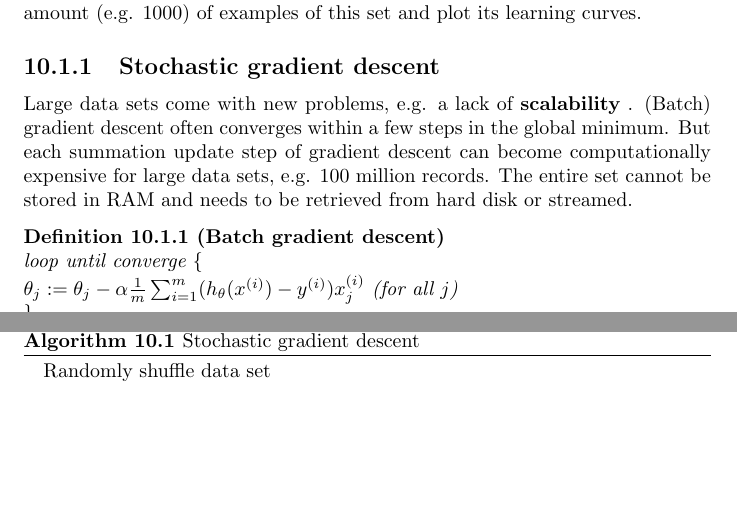
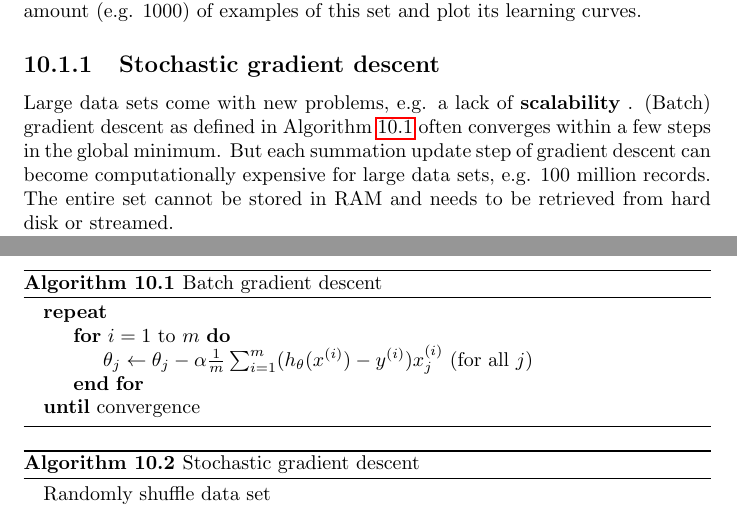
Before and after one commit to karimif/ai_notes, a LaTeX thesis (notes.tex): two parts of pages 39 and 40 of 42, joined at a grey line, cut so that both start at the same text, the shorter picture padded with empty space. Compiled offline with pdfLaTeX.

Commit message:
New definition type of batch gradient descent
* Changes from definition to algorithm.

```diff
--- a/notes.tex
+++ b/notes.tex
@@ -1546,14 +1546,19 @@ Large data sets  help to increase the accuracy of {\bf low-bias} learning algori
 One way to find out if the algorithm has low bias is to randomly pick a lower amount (e.g. 1000) of  examples of this set and plot its learning curves.
 
 \subsection{Stochastic gradient descent}
-Large data sets come with new problems, e.g. a lack of {\bf scalability} . (Batch) gradient descent often converges within a few steps in the global minimum. But each summation update step of gradient descent can become computationally expensive for large data sets, e.g. 100 million records. The entire set cannot be stored in RAM and needs to be retrieved from hard disk or streamed.
-
-\begin{definition}[Batch gradient descent] ~\\
-loop until converge \{ \\
-$\theta_j := \theta_j - \alpha \frac{1}{m}\sum_{i=1}^m(h_\theta(x^{(i)})-y^{(i)})x_j^{(i)}$ (for all $j$)\\
-\}
-\end{definition}
-
+Large data sets come with new problems, e.g. a lack of {\bf scalability} . (Batch) gradient descent as defined in Algorithm~\ref{ref:gradientdescent} often converges within a few steps in the global minimum. But each summation update step of gradient descent can become computationally expensive for large data sets, e.g. 100 million records. The entire set cannot be stored in RAM and needs to be retrieved from hard disk or streamed.
+
+\begin{algorithm}
+\caption{Batch gradient descent}
+\label{ref:gradientdescent}
+\begin{algorithmic}
+\Repeat
+\For{$i=1$ to $m$}
+\State $\theta_j  \gets \theta_j - \alpha\frac{1}{m}\sum_{i=1}^m (h_\theta(x^{(i)})-y^{(i)})x_j^{(i)}$ (for all $j$)
+\EndFor
+\Until{convergence}
+\end{algorithmic}
+\end{algorithm}
 
 
 {\bf Stochastic gradient descent} computes an approximation of gradient descent as described in Algorithm~\ref{ref:stochasticgradientdescent}. First, the randomization speeds up the algorithm in many cases. Second, the update statement in the inner loop allows the algorithm to improve the parameters quickly without summing up all $m$ training data. The resulting learning curve is {\bf not convex}. In general, the algorithm wanders around the global minimum and moves the parameters towards the region of it.
```
